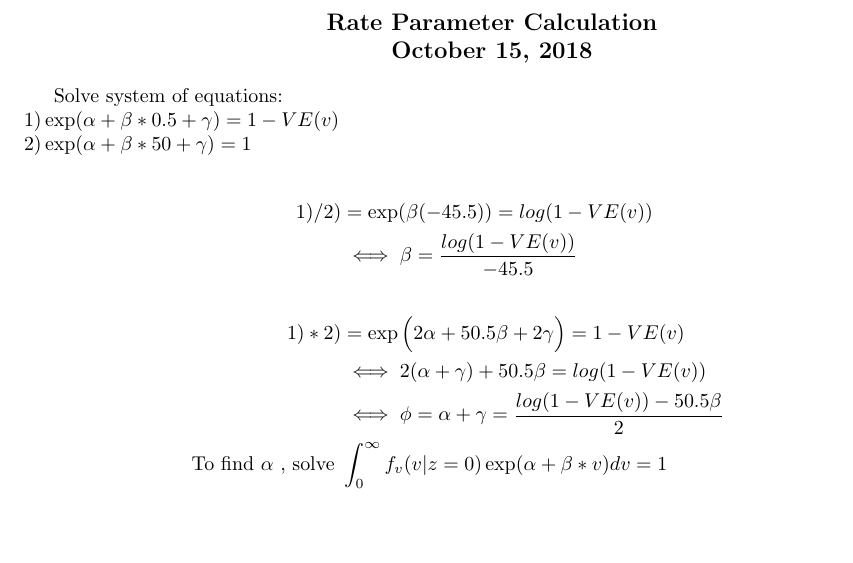
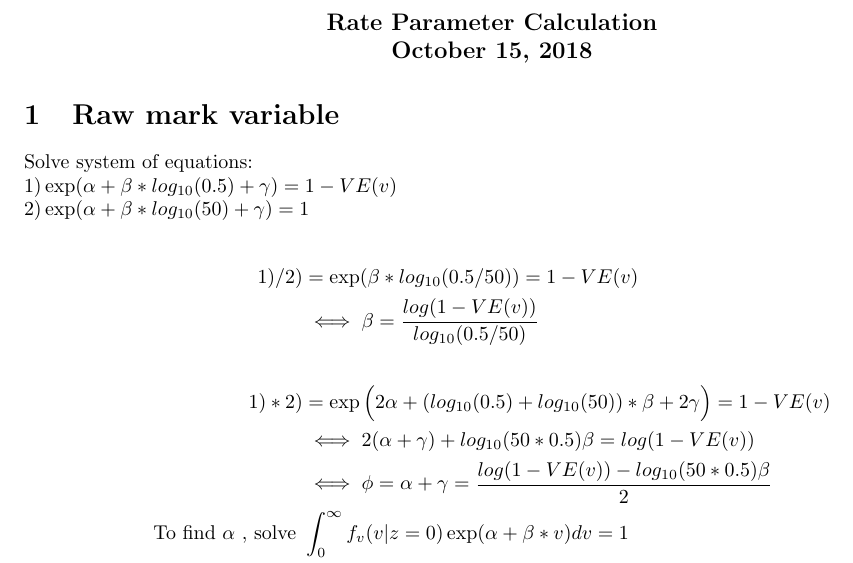
Before and after one commit to smwu/sievePower, a LaTeX document (TrueParamCalc.tex): part of the page, cut so that both start at the same text, the shorter picture padded with empty space. Compiled offline with pdfLaTeX.

Commit message:
Old parameter calculations for scaled mark variable under assumed parametric model

```diff
--- a/TrueParamCalc.tex
+++ b/TrueParamCalc.tex
@@ -15,16 +15,17 @@
 October 15, 2018\\}
 \end{center}
 
+\section{Raw mark variable}
 Solve system of equations:\\
-$1) \exp(\alpha + \beta*0.5 + \gamma) = 1 - VE(v)$\\
-$2) \exp(\alpha + \beta*50 + \gamma) = 1$\\
+$1) \exp(\alpha + \beta*log_{10}(0.5) + \gamma) = 1 - VE(v)$\\
+$2) \exp(\alpha + \beta*log_{10}(50) + \gamma) = 1$\\
 \begin{align*}
-1)/ 2) &= \exp(\beta(-45.5)) = log(1-VE(v))\\
-&\iff \beta = \frac{log(1-VE(v))}{-45.5}\\
+1)/ 2) &= \exp(\beta*log_{10}(0.5/50)) = 1-VE(v)\\
+&\iff \beta = \frac{log(1-VE(v))}{log_{10}(0.5/50)}\\
 \\
-1)*2) &= \exp\Big(2\alpha + 50.5\beta + 2\gamma\Big) = 1-VE(v)\\
-&\iff 2(\alpha + \gamma) + 50.5\beta = log(1-VE(v))\\
-&\iff \phi = \alpha + \gamma = \frac{log(1-VE(v)) - 50.5\beta}{2}\\
+1)*2) &= \exp\Big(2\alpha + (log_{10}(0.5)+log_{10}(50))*\beta + 2\gamma\Big) = 1-VE(v)\\
+&\iff 2(\alpha + \gamma) + log_{10}(50*0.5)\beta = log(1-VE(v))\\
+&\iff \phi = \alpha + \gamma = \frac{log(1-VE(v)) - log_{10}(50*0.5)\beta}{2}\\
 \text{To find } \alpha \text{ , solve } &\int_0^\infty f_v(v|z=0)\exp(\alpha+\beta*v)dv = 1\\
 &\iff \int_0^\infty \lambda_v* \exp(-\lambda_v*v)*\exp(\alpha + \beta*v)dv = 1\\
 &\iff \exp(\alpha)*\lambda_v \int_0^\infty\exp(-(\lambda_v - \beta)*v)dv = 1\\
@@ -34,8 +35,8 @@ $2) \exp(\alpha + \beta*50 + \gamma) = 1$\\
 &\iff \exp(\alpha) = 1 - \frac{\beta}{\lambda_v}\\
 &\iff \alpha = log(1 - \frac{\beta}{\lambda_v})\\
 &\implies \gamma = \phi - \alpha\\
-\text{Therefore, } \beta &= \frac{log(1-VE(v))}{-45.5}\\
-\phi &= \frac{log(1-VE(v)) - 50.5\beta}{2}\\
+\text{Therefore, } \beta &= \frac{log(1-VE(v))}{log_{10}(0.5/50)}\\
+\phi &= \frac{log(1-VE(v)) - log_{10}(0.5*50)\beta}{2}\\
 \alpha &= log(1 - \frac{\beta}{\lambda_v})\\
 \gamma &= \phi - \alpha\\
 \end{align*}
@@ -42,0 +50,4 @@ $2) \exp(\alpha + \beta*50 + \gamma) = 1$\\
+1)/ 2) &= \exp(\beta*(0.5-50)) = 1-VE(v)\\
+&\iff \beta = \frac{log(1-VE(v))}{-49.5}\\
+\\
+1)*2) &= \exp\Big(2\alpha + (0.5 + 50)*\beta + 2\gamma\Big) = 1-VE(v)\\
@@ -42,0 +57,4 @@ $2) \exp(\alpha + \beta*50 + \gamma) = 1$\\
+&\iff \int_0^\infty \lambda_v* \exp(-\lambda_v*v)*\exp(\alpha + \beta*v)dv = 1\\
+&\iff \exp(\alpha)*\lambda_v \int_0^\infty\exp(-(\lambda_v - \beta)*v)dv = 1\\
+&\iff \exp(\alpha)*\lambda_v (-\frac{1}{\lambda_v - \beta})(0 - 1) = 1\\
+&\iff \frac{\exp(\alpha)*\lambda_v}{\lambda_v - \beta} = 1\\
```
Also changed, not shown: TrueParamCalc.pdf, TrueParamCalc.tex (19 more changed lines), 1 other file.
